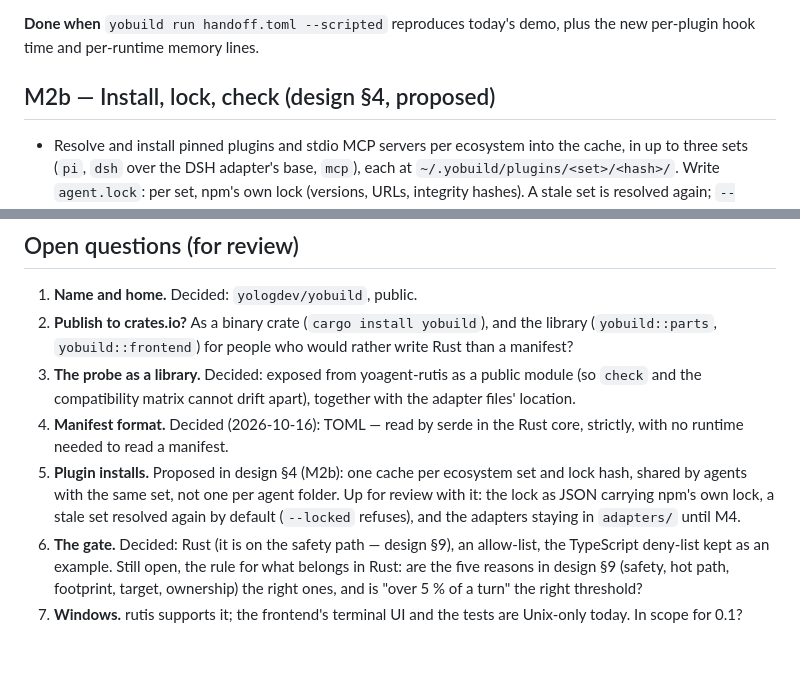
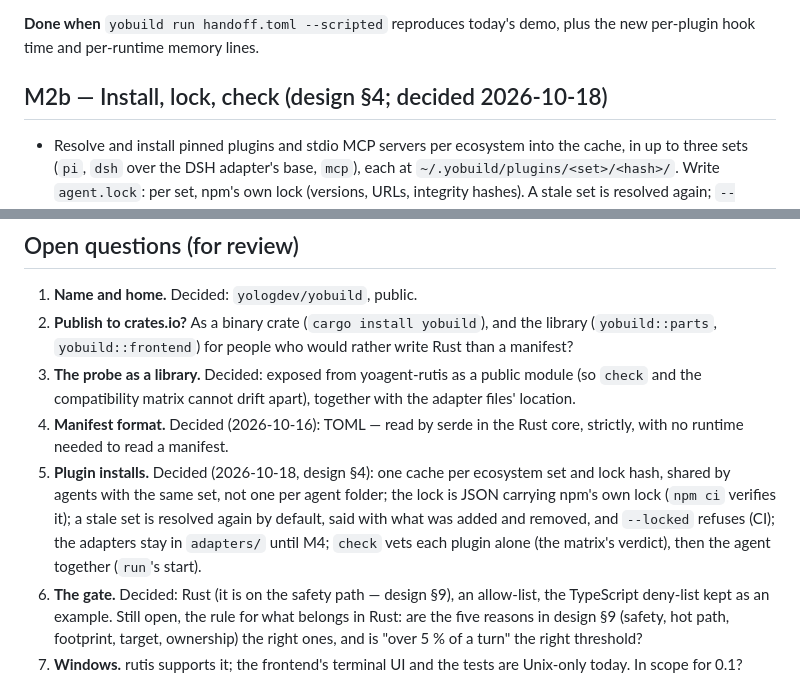
Before and after one commit to yologdev/yobuild, a Markdown page: docs/roadmap.md, 2 parts joined by grey strips. Rendered like a GitHub page; blank space fills up the shorter version.

```diff
--- a/docs/roadmap.md
+++ b/docs/roadmap.md
@@ -107,7 +107,7 @@ push). The yoagent-rutis PR above continues alongside M2a (decided
 **Done when** `yobuild run handoff.toml --scripted` reproduces today's
 demo, plus the new per-plugin hook time and per-runtime memory lines.
 
-## M2b — Install, lock, check (design §4, proposed)
+## M2b — Install, lock, check (design §4; decided 2026-10-18)
 
 - Resolve and install pinned plugins and stdio MCP servers per ecosystem
   into the cache, in up to three sets (`pi`, `dsh` over the DSH adapter's
@@ -184,11 +184,13 @@ never loading, and a denied approval leaves the agent without the plugin.
    apart), together with the adapter files' location.
 4. **Manifest format.** Decided (2026-10-16): TOML — read by serde in
    the Rust core, strictly, with no runtime needed to read a manifest.
-5. **Plugin installs.** Proposed in design §4 (M2b): one cache per
+5. **Plugin installs.** Decided (2026-10-18, design §4): one cache per
    ecosystem set and lock hash, shared by agents with the same set, not
-   one per agent folder. Up for review with it: the lock as JSON carrying
-   npm's own lock, a stale set resolved again by default (`--locked`
-   refuses), and the adapters staying in `adapters/` until M4.
+   one per agent folder; the lock is JSON carrying npm's own lock (`npm
+   ci` verifies it); a stale set is resolved again by default, said with
+   what was added and removed, and `--locked` refuses (CI); the adapters
+   stay in `adapters/` until M4; `check` vets each plugin alone (the
+   matrix's verdict), then the agent together (`run`'s start).
 6. **The gate.** Decided: Rust (it is on the safety path — design §9), an
    allow-list, the TypeScript deny-list kept as an example. Still open, the
    rule for what belongs in Rust: are the five reasons in design §9 (safety, hot
```
Also changed, not shown: docs/design.md (+6 -5 lines).
